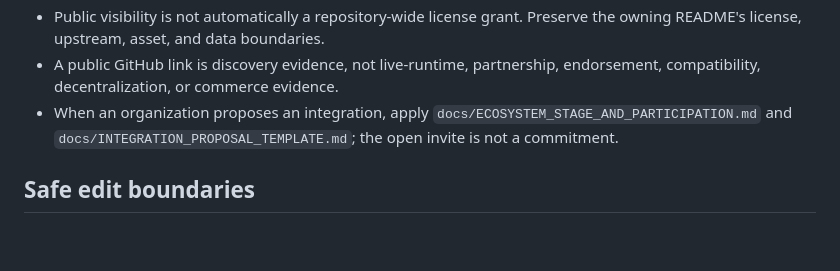
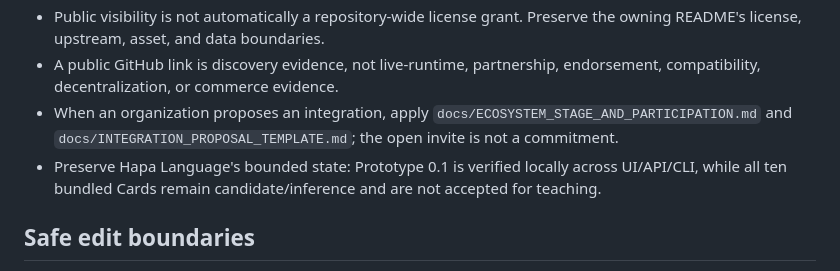
Before and after one commit to calderwong/hapa, a Markdown page: AGENTS.md, the part around the change. GitHub-like rendering; blank space fills up the shorter version.

```diff
--- a/AGENTS.md
+++ b/AGENTS.md
@@ -28,6 +28,7 @@ The front-door README links the public repositories for Wisdom Studio, Avatar Bu
 - Public visibility is not automatically a repository-wide license grant. Preserve the owning README's license, upstream, asset, and data boundaries.
 - A public GitHub link is discovery evidence, not live-runtime, partnership, endorsement, compatibility, decentralization, or commerce evidence.
 - When an organization proposes an integration, apply `docs/ECOSYSTEM_STAGE_AND_PARTICIPATION.md` and `docs/INTEGRATION_PROPOSAL_TEMPLATE.md`; the open invite is not a commitment.
+- Preserve Hapa Language's bounded state: Prototype 0.1 is verified locally across UI/API/CLI, while all ten bundled Cards remain candidate/inference and are not accepted for teaching.
 
 ## Safe edit boundaries
 
```
Also changed, not shown: README.md (+1 -0 lines), docs/NODE_MAP.md (+1 -0 lines).
